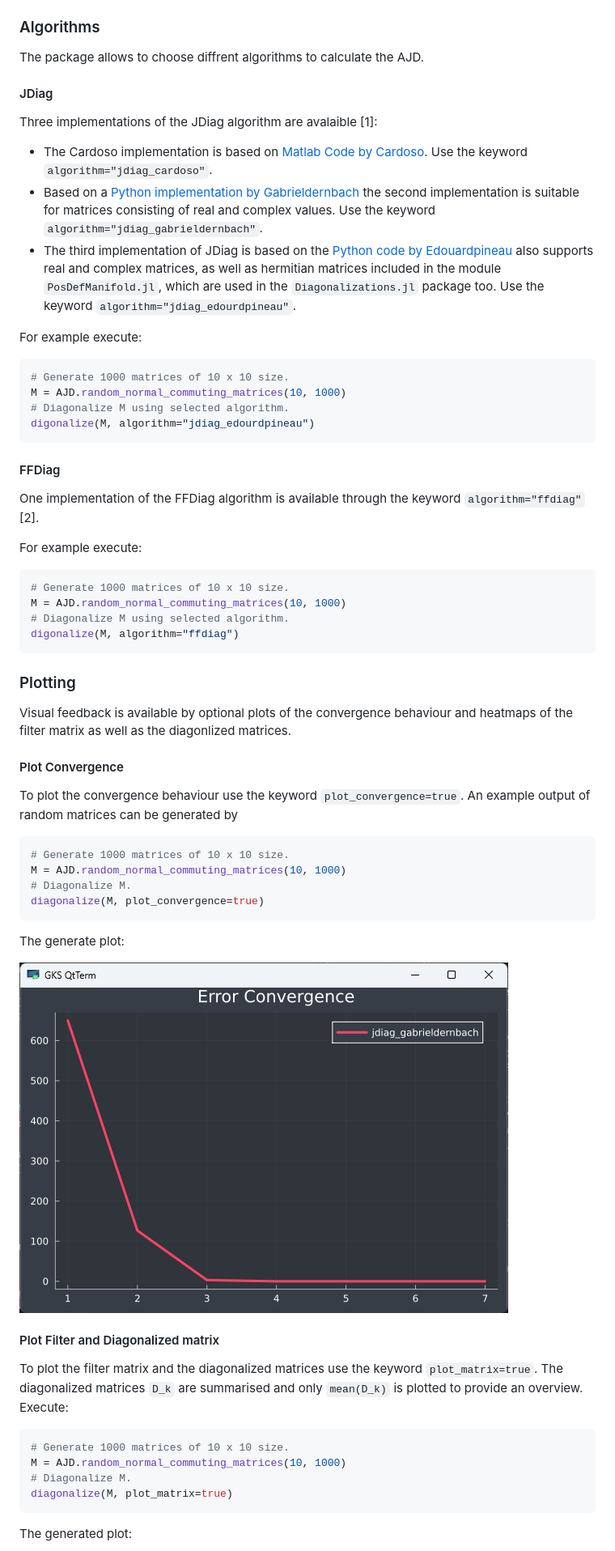
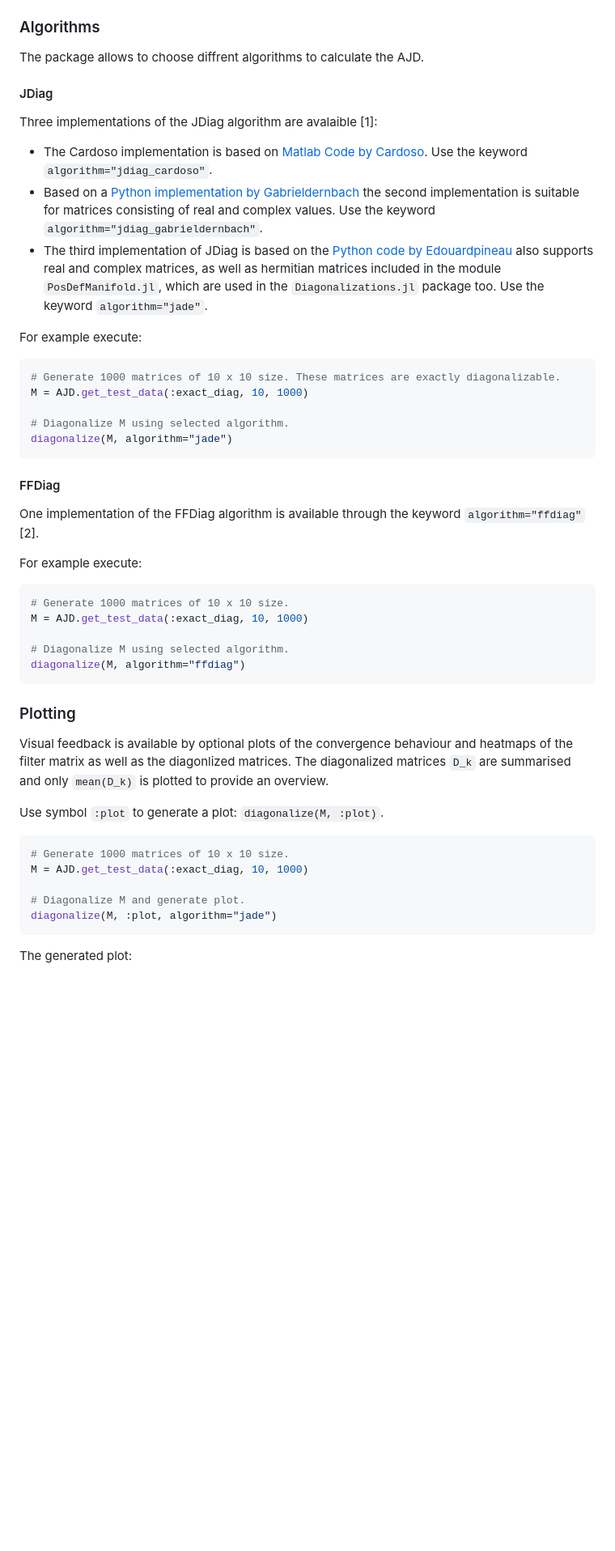
Before and after one commit to muehlefeldt/AJD.jl, a Markdown page: docs/src/getting-started.md, the part around one of its changes. Shown at 81% size. Rendered like a GitHub page; blank space fills up the shorter version.

Commit message:
Getting started update.

````diff
--- a/docs/src/getting-started.md
+++ b/docs/src/getting-started.md
@@ -46,18 +46,20 @@ The main function `diagonalize()` provides several options to be choosen by the
 
 ### Algorithms
 The package allows to choose diffrent algorithms to calculate the AJD.
+
 #### JDiag
 Three implementations of the JDiag algorithm are avalaible [1]:
 * The Cardoso implementation is based on [Matlab Code by Cardoso](https://www2.iap.fr/users/cardoso/jointdiag.html). Use the keyword `algorithm="jdiag_cardoso"`.
 * Based on a [Python implementation by Gabrieldernbach](https://github.com/gabrieldernbach/approximate_joint_diagonalization/) the second implementation is suitable for matrices consisting of real and complex values. Use the keyword `algorithm="jdiag_gabrieldernbach"`.
-* The third implementation of JDiag is based on the [Python code by Edouardpineau](https://github.com/edouardpineau/Time-Series-ICA-with-SOBI-Jacobi) also supports real and complex matrices, as well as hermitian matrices included in the module `PosDefManifold.jl`, which are used in the `Diagonalizations.jl` package too. Use the keyword `algorithm="jdiag_edourdpineau"`.
+* The third implementation of JDiag is based on the [Python code by Edouardpineau](https://github.com/edouardpineau/Time-Series-ICA-with-SOBI-Jacobi) also supports real and complex matrices, as well as hermitian matrices included in the module `PosDefManifold.jl`, which are used in the `Diagonalizations.jl` package too. Use the keyword `algorithm="jade"`.
 
 For example execute:
 ```julia
-# Generate 1000 matrices of 10 x 10 size.
-M = AJD.random_normal_commuting_matrices(10, 1000)
+# Generate 1000 matrices of 10 x 10 size. These matrices are exactly diagonalizable.
+M = AJD.get_test_data(:exact_diag, 10, 1000)
+
 # Diagonalize M using selected algorithm.
-digonalize(M, algorithm="jdiag_edourdpineau")
+diagonalize(M, algorithm="jade")
 ```
 
 #### FFDiag
@@ -66,33 +68,23 @@ One implementation of the FFDiag algorithm is available through the keyword `alg
 For example execute:
 ```julia
 # Generate 1000 matrices of 10 x 10 size.
-M = AJD.random_normal_commuting_matrices(10, 1000)
+M = AJD.get_test_data(:exact_diag, 10, 1000)
+
 # Diagonalize M using selected algorithm.
-digonalize(M, algorithm="ffdiag")
+diagonalize(M, algorithm="ffdiag")
 ```
 
 ### Plotting
-Visual feedback is available by optional plots of the convergence behaviour and heatmaps of the filter matrix as well as the diagonlized matrices.
+Visual feedback is available by optional plots of the convergence behaviour and heatmaps of the filter matrix as well as the diagonlized matrices.  The diagonalized matrices ``D_k`` are summarised and only ``mean(D_k)`` is plotted to provide an overview.
 
-#### Plot Convergence
-To plot the convergence behaviour use the keyword `plot_convergence=true`. An example output of random matrices can be generated by
+Use symbol `:plot` to generate a plot: `diagonalize(M, :plot)`.
+
 ```julia
 # Generate 1000 matrices of 10 x 10 size.
-M = AJD.random_normal_commuting_matrices(10, 1000)
-# Diagonalize M.
-diagonalize(M, plot_convergence=true)
-```
-The generate plot:
+M = AJD.get_test_data(:exact_diag, 10, 1000)
 
-![](conv.png)
-
-#### Plot Filter and Diagonalized matrix
-To plot the filter matrix and the diagonalized matrices use the keyword `plot_matrix=true`. The diagonalized matrices ``D_k`` are summarised and only ``mean(D_k)`` is plotted to provide an overview. Execute:
-```julia
-# Generate 1000 matrices of 10 x 10 size.
-M = AJD.random_normal_commuting_matrices(10, 1000)
-# Diagonalize M.
-diagonalize(M, plot_matrix=true)
+# Diagonalize M and generate plot.
+diagonalize(M, :plot, algorithm="jade")
 ```
 The generated plot:
 
````
Also changed, not shown: other parts of docs/src/getting-started.md (+3 -0 lines).
